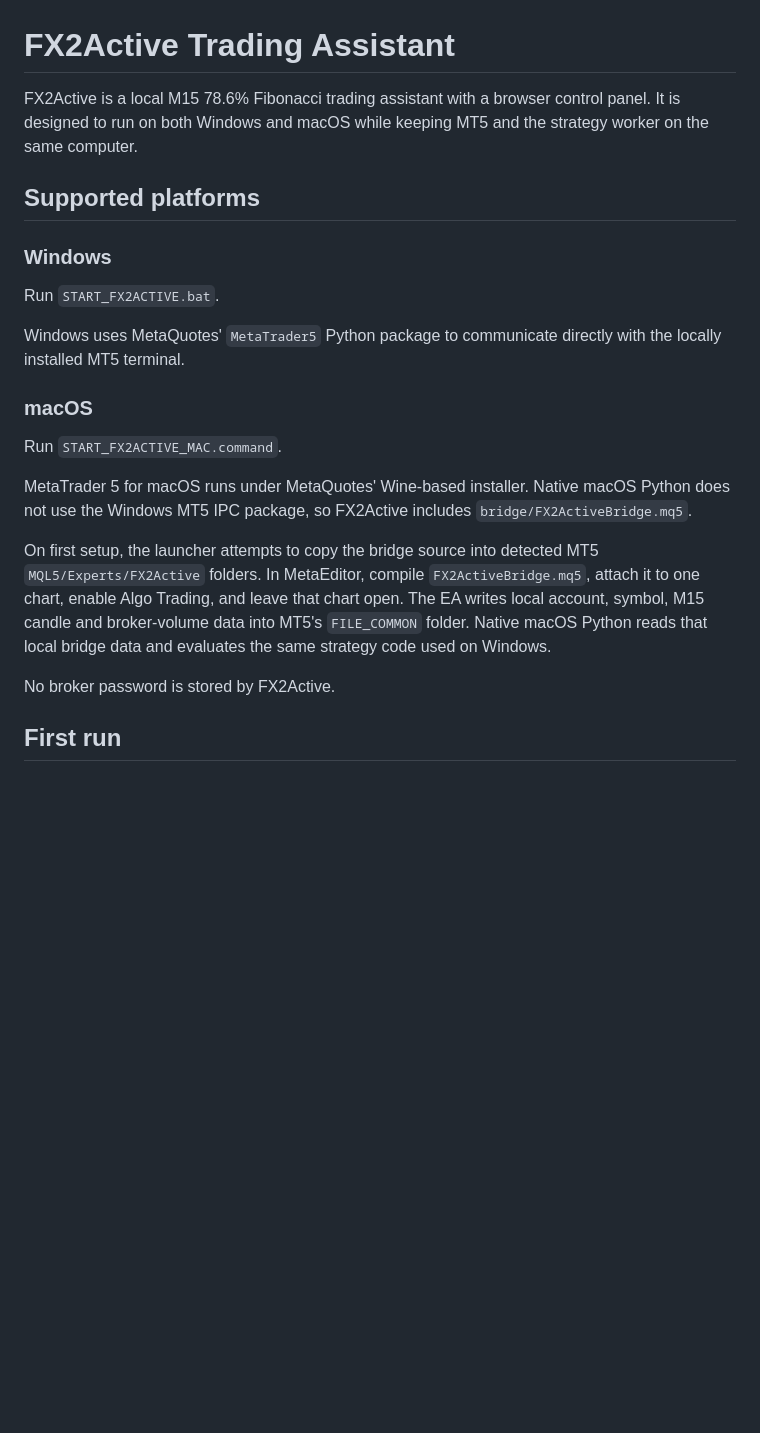
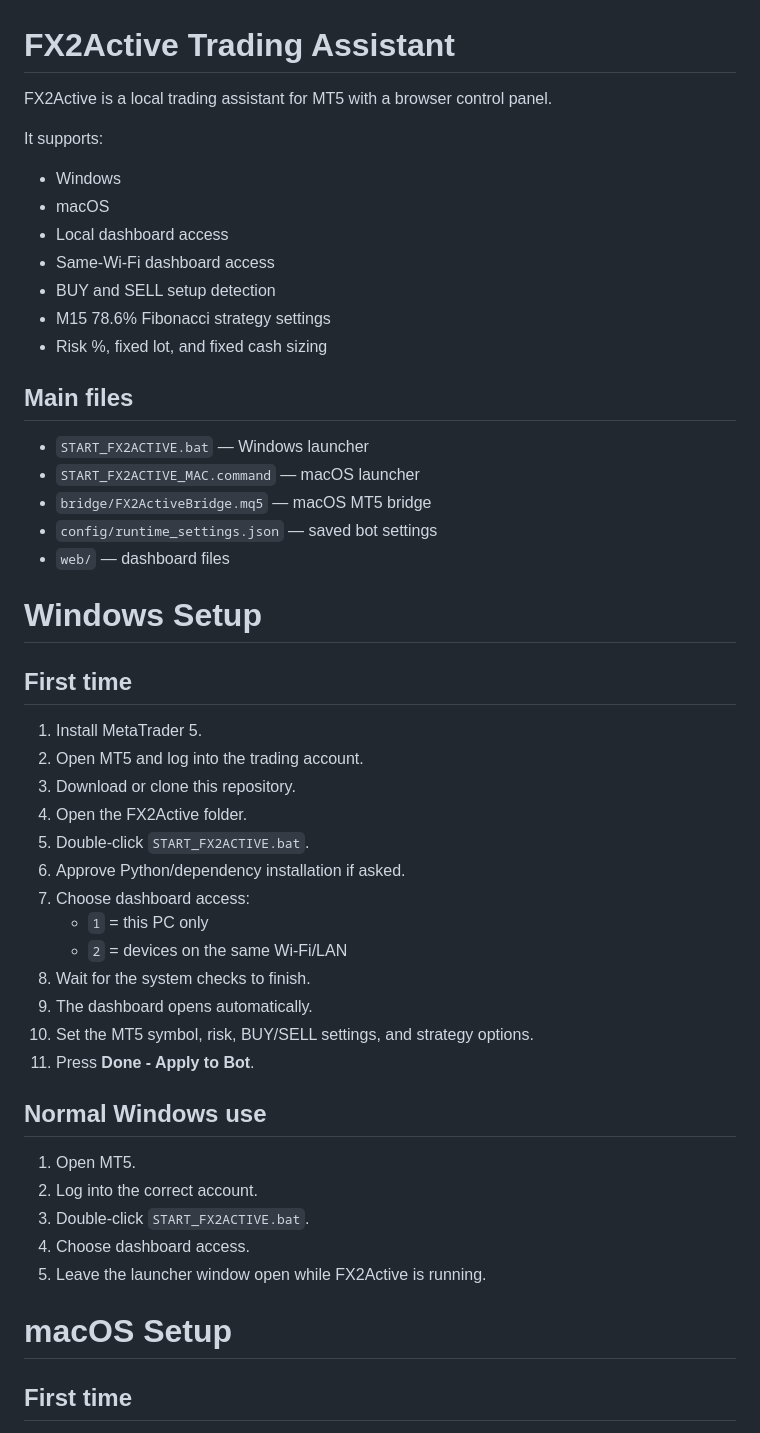
Before and after one commit to coco975/trading-assistant-fx2active, a Markdown page: README.md, the part around one of its changes. Rendered like a GitHub page; blank space fills up the shorter version.

```diff
--- a/README.md
+++ b/README.md
@@ -1,24 +1,51 @@
 # FX2Active Trading Assistant
 
-FX2Active is a local M15 78.6% Fibonacci trading assistant with a browser control panel. It is designed to run on both Windows and macOS while keeping MT5 and the strategy worker on the same computer.
+FX2Active is a local trading assistant for MT5 with a browser control panel.
 
-## Supported platforms
+It supports:
+- Windows
+- macOS
+- Local dashboard access
+- Same-Wi-Fi dashboard access
+- BUY and SELL setup detection
+- M15 78.6% Fibonacci strategy settings
+- Risk %, fixed lot, and fixed cash sizing
 
-### Windows
+## Main files
 
-Run `START_FX2ACTIVE.bat`.
+- `START_FX2ACTIVE.bat` — Windows launcher
+- `START_FX2ACTIVE_MAC.command` — macOS launcher
+- `bridge/FX2ActiveBridge.mq5` — macOS MT5 bridge
+- `config/runtime_settings.json` — saved bot settings
+- `web/` — dashboard files
 
-Windows uses MetaQuotes' `MetaTrader5` Python package to communicate directly with the locally installed MT5 terminal.
+# Windows Setup
 
-### macOS
+## First time
 
-Run `START_FX2ACTIVE_MAC.command`.
+1. Install MetaTrader 5.
+2. Open MT5 and log into the trading account.
+3. Download or clone this repository.
+4. Open the FX2Active folder.
+5. Double-click `START_FX2ACTIVE.bat`.
+6. Approve Python/dependency installation if asked.
+7. Choose dashboard access:
+   - `1` = this PC only
+   - `2` = devices on the same Wi-Fi/LAN
+8. Wait for the system checks to finish.
+9. The dashboard opens automatically.
+10. Set the MT5 symbol, risk, BUY/SELL settings, and strategy options.
+11. Press **Done - Apply to Bot**.
 
-MetaTrader 5 for macOS runs under MetaQuotes' Wine-based installer. Native macOS Python does not use the Windows MT5 IPC package, so FX2Active includes `bridge/FX2ActiveBridge.mq5`.
+## Normal Windows use
 
-On first setup, the launcher attempts to copy the bridge source into detected MT5 `MQL5/Experts/FX2Active` folders. In MetaEditor, compile `FX2ActiveBridge.mq5`, attach it to one chart, enable Algo Trading, and leave that chart open. The EA writes local account, symbol, M15 candle and broker-volume data into MT5's `FILE_COMMON` folder. Native macOS Python reads that local bridge data and evaluates the same strategy code used on Windows.
+1. Open MT5.
+2. Log into the correct account.
+3. Double-click `START_FX2ACTIVE.bat`.
+4. Choose dashboard access.
+5. Leave the launcher window open while FX2Active is running.
 
-No broker password is stored by FX2Active.
+# macOS Setup
 
-## First run
+## First time
 
```
Also changed, not shown: other parts of README.md (+60 -19 lines).
